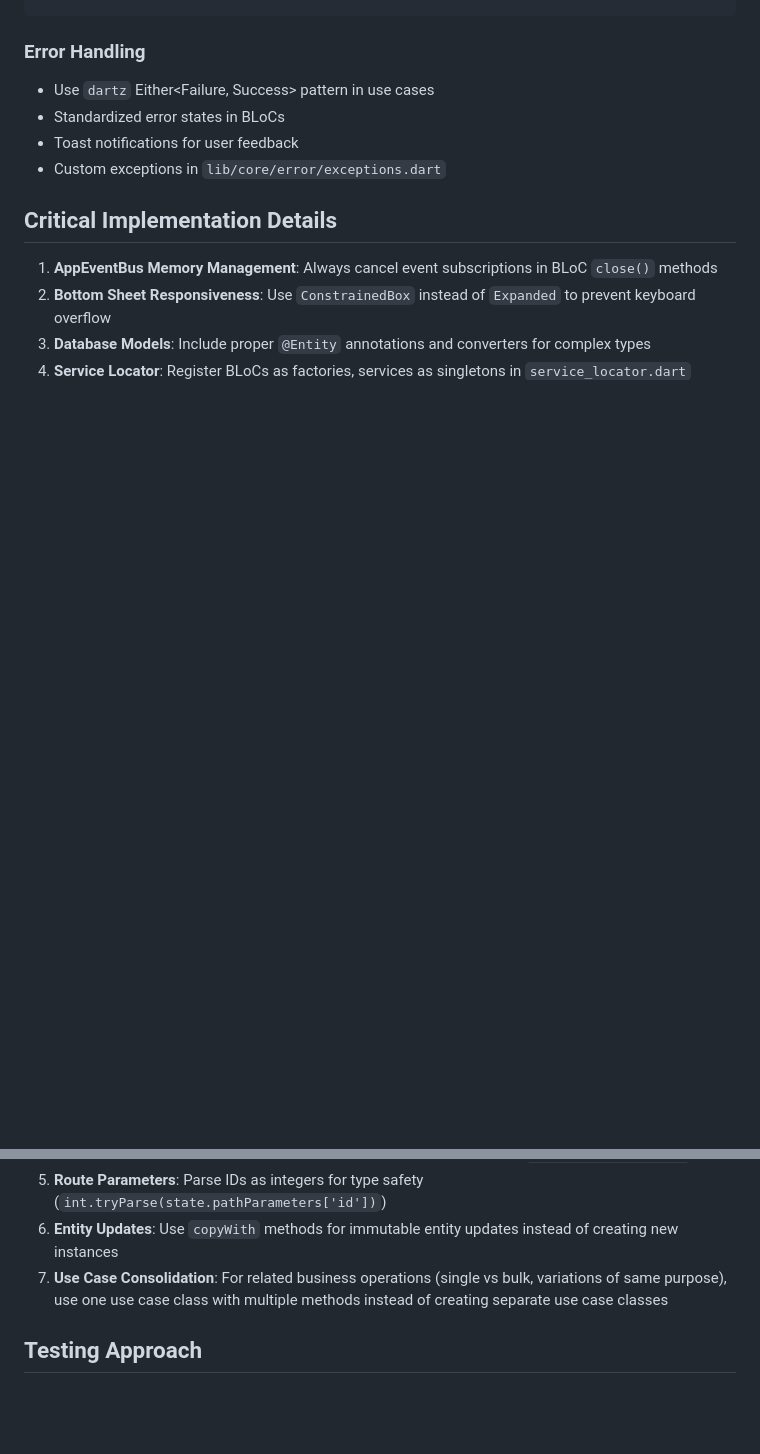
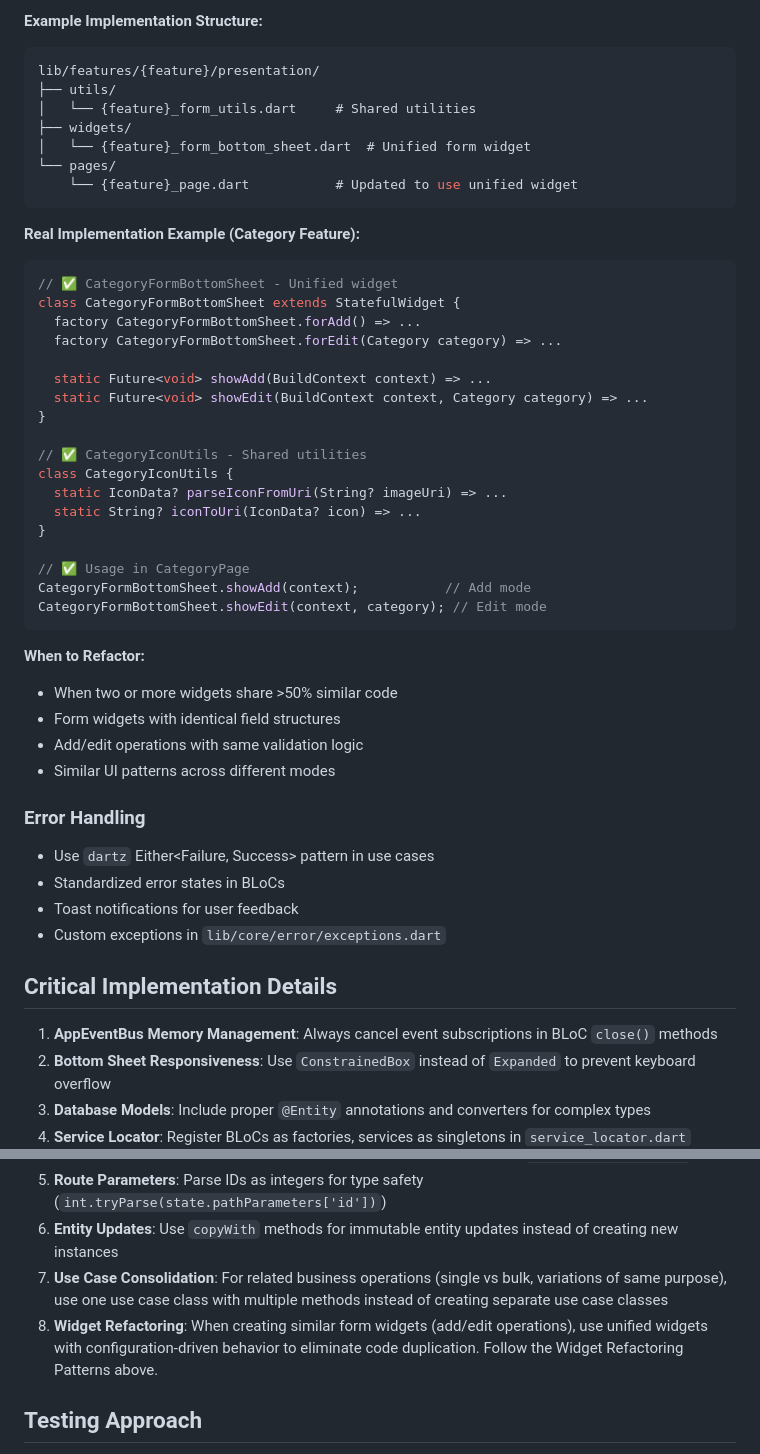
Before and after one commit to KayesAshfaQ/grocery_planner_app, a Markdown page: .github/copilot-instructions.md, 2 parts joined by grey strips. Drawn GitHub-style; blank space fills up the shorter version.

````diff
--- a/.github/copilot-instructions.md
+++ b/.github/copilot-instructions.md
@@ -300,3 +351,42 @@ ListTile(
+**Example Implementation Structure:**
+```dart
+lib/features/{feature}/presentation/
+├── utils/
+│   └── {feature}_form_utils.dart     # Shared utilities
+├── widgets/
+│   └── {feature}_form_bottom_sheet.dart  # Unified form widget
+└── pages/
+    └── {feature}_page.dart           # Updated to use unified widget
+```
+
+**Real Implementation Example (Category Feature):**
+```dart
+// ✅ CategoryFormBottomSheet - Unified widget
+class CategoryFormBottomSheet extends StatefulWidget {
+  factory CategoryFormBottomSheet.forAdd() => ...
+  factory CategoryFormBottomSheet.forEdit(Category category) => ...
+
+  static Future<void> showAdd(BuildContext context) => ...
+  static Future<void> showEdit(BuildContext context, Category category) => ...
+}
+
+// ✅ CategoryIconUtils - Shared utilities
+class CategoryIconUtils {
+  static IconData? parseIconFromUri(String? imageUri) => ...
+  static String? iconToUri(IconData? icon) => ...
+}
+
+// ✅ Usage in CategoryPage
+CategoryFormBottomSheet.showAdd(context);           // Add mode
+CategoryFormBottomSheet.showEdit(context, category); // Edit mode
+```
+
+**When to Refactor:**
+- When two or more widgets share >50% similar code
+- Form widgets with identical field structures
+- Add/edit operations with same validation logic
+- Similar UI patterns across different modes
+
 ### Error Handling
 - Use `dartz` Either<Failure, Success> pattern in use cases
 - Standardized error states in BLoCs
@@ -312,6 +402,7 @@ ListTile(
 5. **Route Parameters**: Parse IDs as integers for type safety (`int.tryParse(state.pathParameters['id'])`)
 6. **Entity Updates**: Use `copyWith` methods for immutable entity updates instead of creating new instances
 7. **Use Case Consolidation**: For related business operations (single vs bulk, variations of same purpose), use one use case class with multiple methods instead of creating separate use case classes
+8. **Widget Refactoring**: When creating similar form widgets (add/edit operations), use unified widgets with configuration-driven behavior to eliminate code duplication. Follow the Widget Refactoring Patterns above.
 
 ## Testing Approach
 - Use `bloc_test` for BLoC unit tests
````
Also changed, not shown: other parts of .github/copilot-instructions.md (+51 -0 lines).
